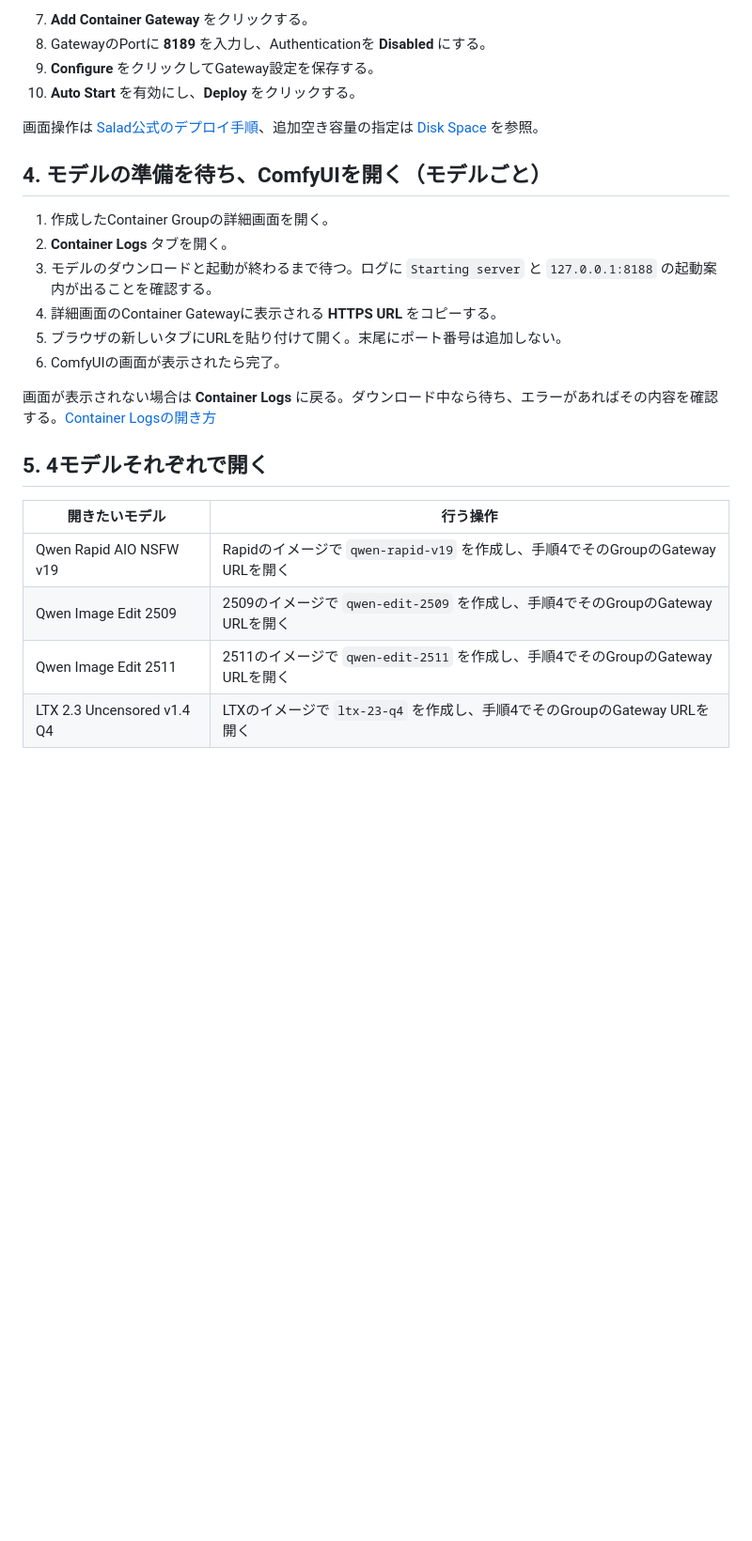
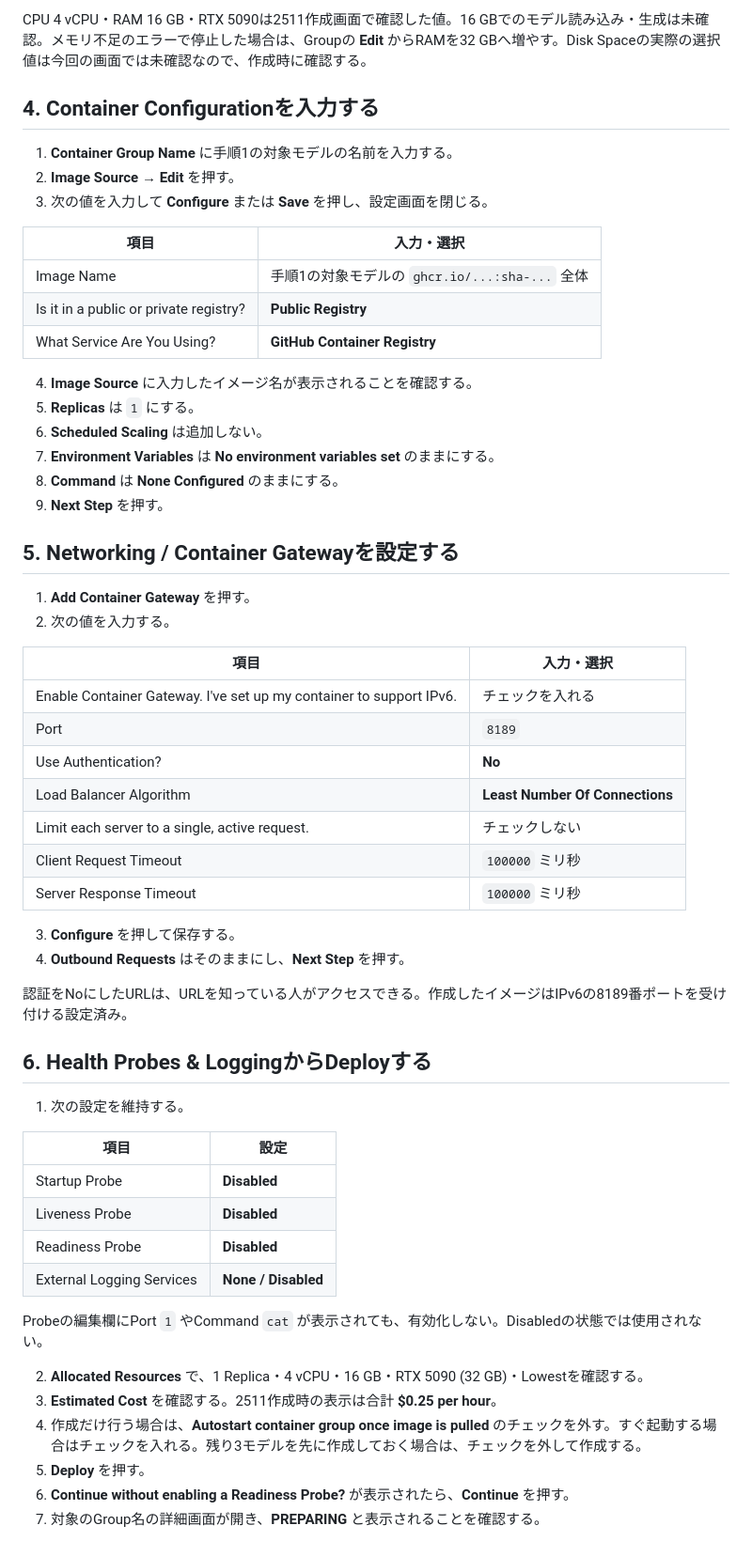
Before and after one commit to aoikonn129dhja/qwen_vast_sh, a Markdown page: SaladCloud_ComfyUI起動手順書.md, the part around one of its changes. Shown at 94% size. Rendered like a GitHub page; blank space fills up the shorter version.

Commit message:
Rewrite SaladCloud guide around actual portal setup

```diff
--- a/SaladCloud_ComfyUI起動手順書.md
+++ b/SaladCloud_ComfyUI起動手順書.md
@@ -57,27 +70,62 @@
 
-7. **Add Container Gateway** をクリックする。
-8. GatewayのPortに **8189** を入力し、Authenticationを **Disabled** にする。
-9. **Configure** をクリックしてGateway設定を保存する。
-10. **Auto Start** を有効にし、**Deploy** をクリックする。
+CPU 4 vCPU・RAM 16 GB・RTX 5090は2511作成画面で確認した値。16 GBでのモデル読み込み・生成は未確認。メモリ不足のエラーで停止した場合は、Groupの **Edit** からRAMを32 GBへ増やす。Disk Spaceの実際の選択値は今回の画面では未確認なので、作成時に確認する。
 
-画面操作は [Salad公式のデプロイ手順](https://docs.salad.com/container-engine/tutorials/quickstart)、追加空き容量の指定は [Disk Space](https://docs.salad.com/container-engine/explanation/container-groups/disk-space) を参照。
+## 4. Container Configurationを入力する
 
-## 4. モデルの準備を待ち、ComfyUIを開く（モデルごと）
+1. **Container Group Name** に手順1の対象モデルの名前を入力する。
+2. **Image Source → Edit** を押す。
+3. 次の値を入力して **Configure** または **Save** を押し、設定画面を閉じる。
 
-1. 作成したContainer Groupの詳細画面を開く。
-2. **Container Logs** タブを開く。
-3. モデルのダウンロードと起動が終わるまで待つ。ログに `Starting server` と `127.0.0.1:8188` の起動案内が出ることを確認する。
-4. 詳細画面のContainer Gatewayに表示される **HTTPS URL** をコピーする。
-5. ブラウザの新しいタブにURLを貼り付けて開く。末尾にポート番号は追加しない。
-6. ComfyUIの画面が表示されたら完了。
+| 項目 | 入力・選択 |
+|---|---|
+| Image Name | 手順1の対象モデルの `ghcr.io/...:sha-...` 全体 |
+| Is it in a public or private registry? | **Public Registry** |
+| What Service Are You Using? | **GitHub Container Registry** |
 
-画面が表示されない場合は **Container Logs** に戻る。ダウンロード中なら待ち、エラーがあればその内容を確認する。[Container Logsの開き方](https://docs.salad.com/container-engine/explanation/container-groups/container-logs)
+4. **Image Source** に入力したイメージ名が表示されることを確認する。
+5. **Replicas** は `1` にする。
+6. **Scheduled Scaling** は追加しない。
+7. **Environment Variables** は **No environment variables set** のままにする。
+8. **Command** は **None Configured** のままにする。
+9. **Next Step** を押す。
 
-## 5. 4モデルそれぞれで開く
+## 5. Networking / Container Gatewayを設定する
 
-| 開きたいモデル | 行う操作 |
+1. **Add Container Gateway** を押す。
+2. 次の値を入力する。
+
+| 項目 | 入力・選択 |
 |---|---|
-| Qwen Rapid AIO NSFW v19 | Rapidのイメージで `qwen-rapid-v19` を作成し、手順4でそのGroupのGateway URLを開く |
-| Qwen Image Edit 2509 | 2509のイメージで `qwen-edit-2509` を作成し、手順4でそのGroupのGateway URLを開く |
-| Qwen Image Edit 2511 | 2511のイメージで `qwen-edit-2511` を作成し、手順4でそのGroupのGateway URLを開く |
-| LTX 2.3 Uncensored v1.4 Q4 | LTXのイメージで `ltx-23-q4` を作成し、手順4でそのGroupのGateway URLを開く |
+| Enable Container Gateway. I've set up my container to support IPv6. | チェックを入れる |
+| Port | `8189` |
+| Use Authentication? | **No** |
+| Load Balancer Algorithm | **Least Number Of Connections** |
+| Limit each server to a single, active request. | チェックしない |
+| Client Request Timeout | `100000` ミリ秒 |
+| Server Response Timeout | `100000` ミリ秒 |
+
+3. **Configure** を押して保存する。
+4. **Outbound Requests** はそのままにし、**Next Step** を押す。
+
+認証をNoにしたURLは、URLを知っている人がアクセスできる。作成したイメージはIPv6の8189番ポートを受け付ける設定済み。
+
+## 6. Health Probes & LoggingからDeployする
+
+1. 次の設定を維持する。
+
+| 項目 | 設定 |
+|---|---|
+| Startup Probe | **Disabled** |
+| Liveness Probe | **Disabled** |
+| Readiness Probe | **Disabled** |
+| External Logging Services | **None / Disabled** |
+
+Probeの編集欄にPort `1` やCommand `cat` が表示されても、有効化しない。Disabledの状態では使用されない。
+
+2. **Allocated Resources** で、1 Replica・4 vCPU・16 GB・RTX 5090 (32 GB)・Lowestを確認する。
+3. **Estimated Cost** を確認する。2511作成時の表示は合計 **$0.25 per hour**。
+4. 作成だけ行う場合は、**Autostart container group once image is pulled** のチェックを外す。すぐ起動する場合はチェックを入れる。残り3モデルを先に作成しておく場合は、チェックを外して作成する。
+5. **Deploy** を押す。
+6. **Continue without enabling a Readiness Probe?** が表示されたら、**Continue** を押す。
+7. 対象のGroup名の詳細画面が開き、**PREPARING** と表示されることを確認する。
+
```
Also changed, not shown: other parts of SaladCloud_ComfyUI起動手順書.md (+86 -42 lines).
